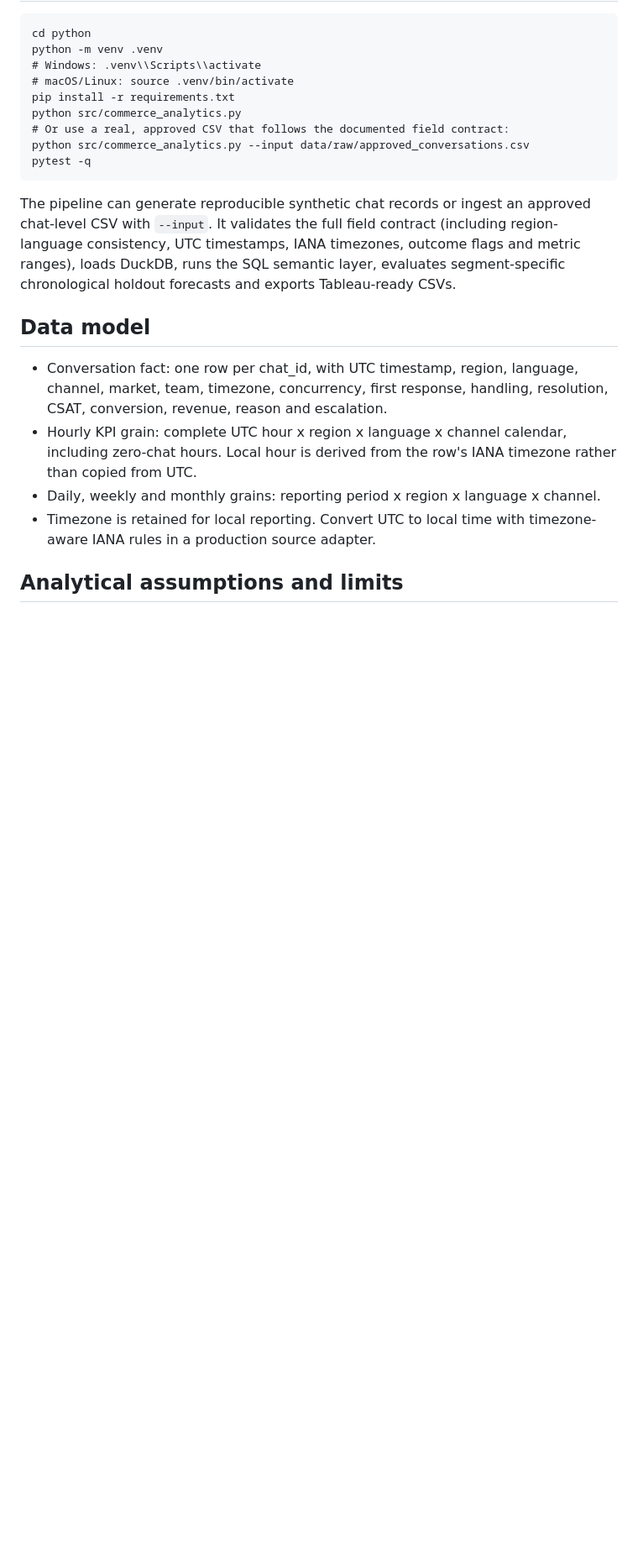
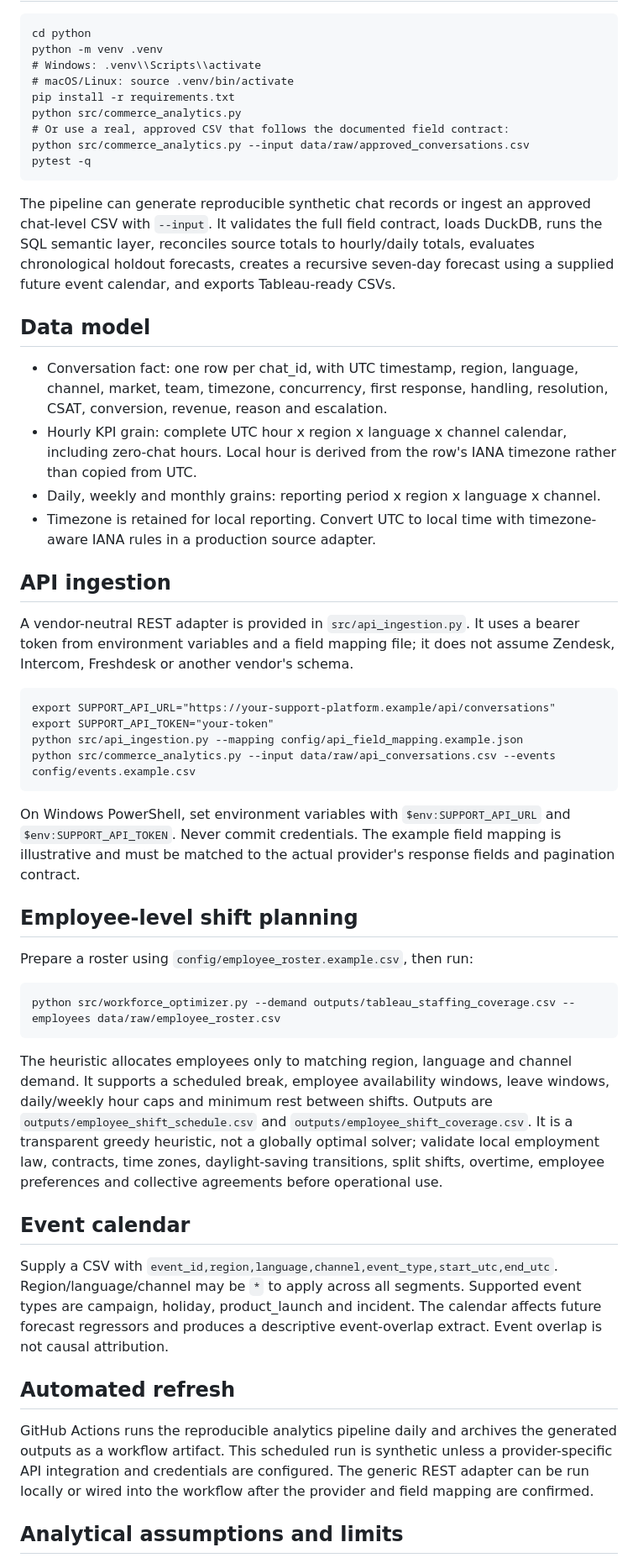
Before and after one commit to Lifewitdata/r-support-demand-staffing, a Markdown page: python/README.md, the part around one of its changes. Shown at 84% size. Rendered like a GitHub page; blank space fills up the shorter version.

Commit message:
Document API ingestion, employee planning and event forecasts

```diff
--- a/python/README.md
+++ b/python/README.md
@@ -14,7 +14,7 @@ This Python/DuckDB layer extends the existing R/Shiny support-demand project. Al
     python src/commerce_analytics.py --input data/raw/approved_conversations.csv
     pytest -q
 
-The pipeline can generate reproducible synthetic chat records or ingest an approved chat-level CSV with `--input`. It validates the full field contract (including region-language consistency, UTC timestamps, IANA timezones, outcome flags and metric ranges), loads DuckDB, runs the SQL semantic layer, evaluates segment-specific chronological holdout forecasts and exports Tableau-ready CSVs.
+The pipeline can generate reproducible synthetic chat records or ingest an approved chat-level CSV with `--input`. It validates the full field contract, loads DuckDB, runs the SQL semantic layer, reconciles source totals to hourly/daily totals, evaluates chronological holdout forecasts, creates a recursive seven-day forecast using a supplied future event calendar, and exports Tableau-ready CSVs.
 
 ## Data model
 
@@ -23,6 +23,33 @@ The pipeline can generate reproducible synthetic chat records or ingest an appro
 - Daily, weekly and monthly grains: reporting period x region x language x channel.
 - Timezone is retained for local reporting. Convert UTC to local time with timezone-aware IANA rules in a production source adapter.
 
+## API ingestion
+
+A vendor-neutral REST adapter is provided in `src/api_ingestion.py`. It uses a bearer token from environment variables and a field mapping file; it does not assume Zendesk, Intercom, Freshdesk or another vendor's schema.
+
+    export SUPPORT_API_URL="https://your-support-platform.example/api/conversations"
+    export SUPPORT_API_TOKEN="your-token"
+    python src/api_ingestion.py --mapping config/api_field_mapping.example.json
+    python src/commerce_analytics.py --input data/raw/api_conversations.csv --events config/events.example.csv
+
+On Windows PowerShell, set environment variables with `$env:SUPPORT_API_URL` and `$env:SUPPORT_API_TOKEN`. Never commit credentials. The example field mapping is illustrative and must be matched to the actual provider's response fields and pagination contract.
+
+## Employee-level shift planning
+
+Prepare a roster using `config/employee_roster.example.csv`, then run:
+
+    python src/workforce_optimizer.py --demand outputs/tableau_staffing_coverage.csv --employees data/raw/employee_roster.csv
+
+The heuristic allocates employees only to matching region, language and channel demand. It supports a scheduled break, employee availability windows, leave windows, daily/weekly hour caps and minimum rest between shifts. Outputs are `outputs/employee_shift_schedule.csv` and `outputs/employee_shift_coverage.csv`. It is a transparent greedy heuristic, not a globally optimal solver; validate local employment law, contracts, time zones, daylight-saving transitions, split shifts, overtime, employee preferences and collective agreements before operational use.
+
+## Event calendar
+
+Supply a CSV with `event_id,region,language,channel,event_type,start_utc,end_utc`. Region/language/channel may be `*` to apply across all segments. Supported event types are campaign, holiday, product_launch and incident. The calendar affects future forecast regressors and produces a descriptive event-overlap extract. Event overlap is not causal attribution.
+
+## Automated refresh
+
+GitHub Actions runs the reproducible analytics pipeline daily and archives the generated outputs as a workflow artifact. This scheduled run is synthetic unless a provider-specific API integration and credentials are configured. The generic REST adapter can be run locally or wired into the workflow after the provider and field mapping are confirmed.
+
 ## Analytical assumptions and limits
 
 - Forecasting uses a Random Forest per region/language/channel where history is sufficient, otherwise seasonal-naive. Holdout metrics are MAE, RMSE and WAPE. This is a baseline, not a guarantee.
```
Also changed, not shown: other parts of python/README.md (+2 -2 lines).
